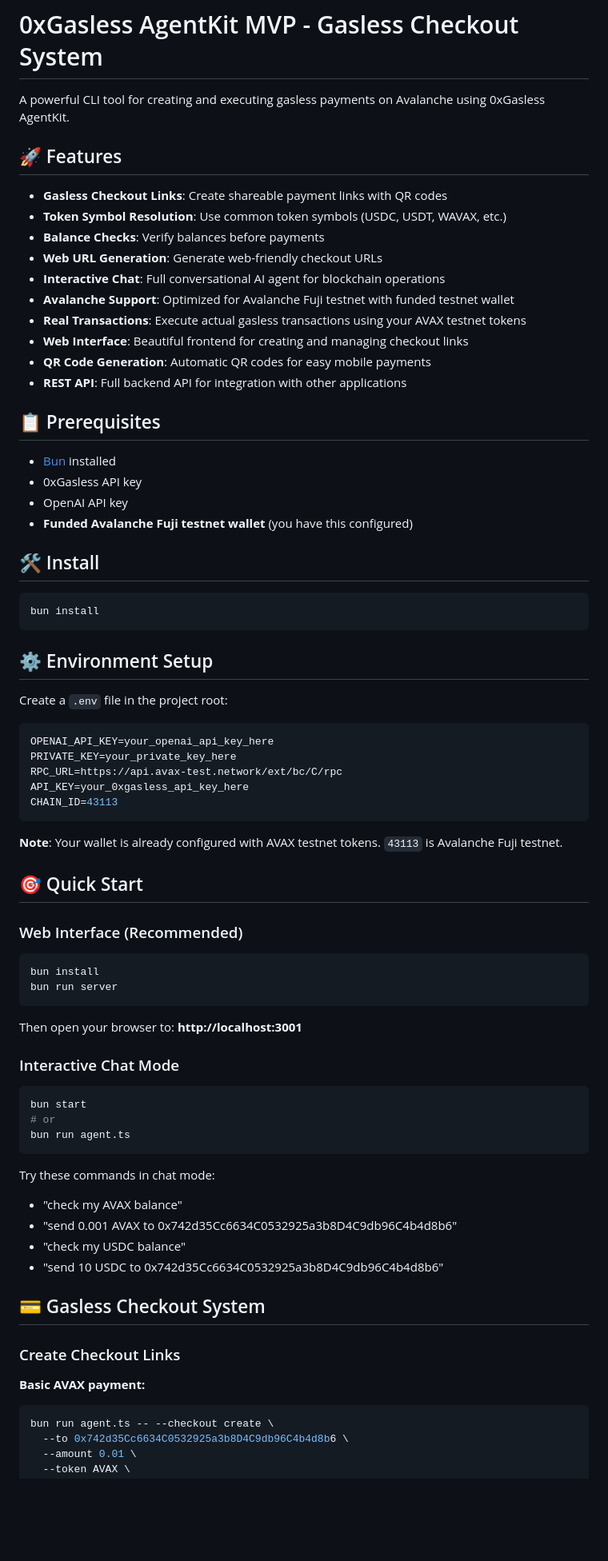
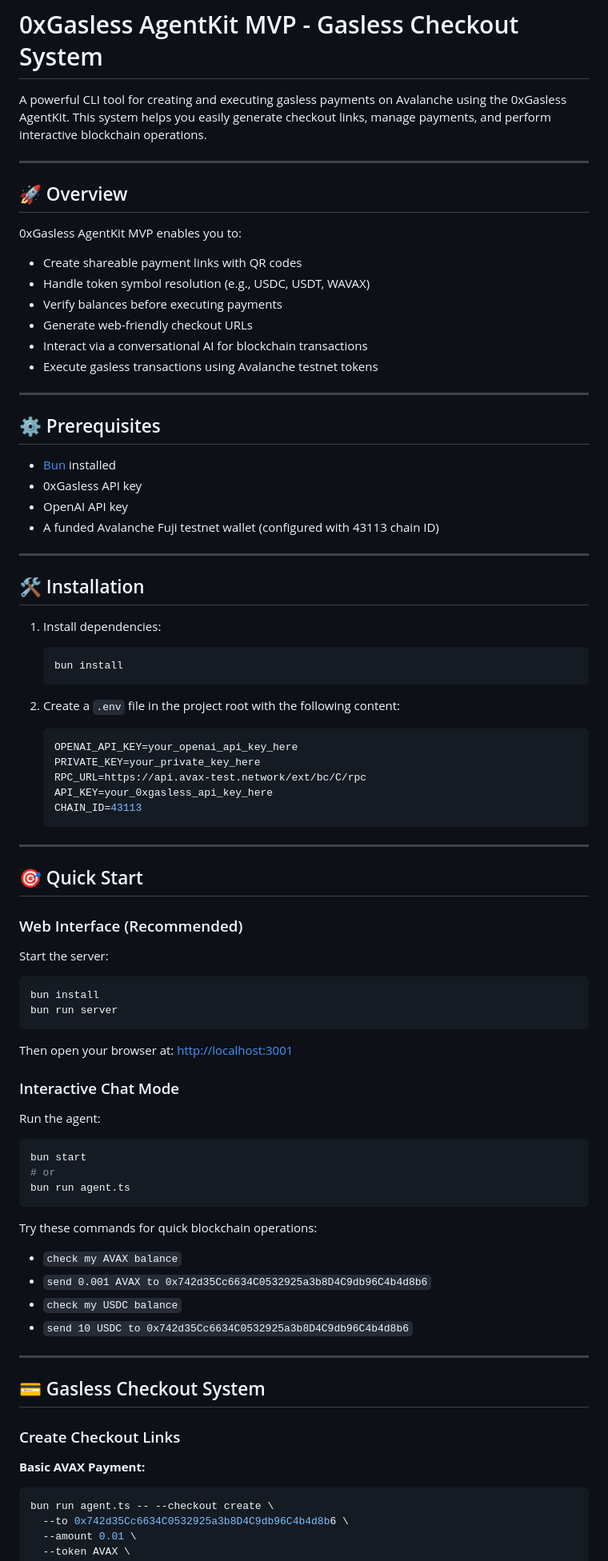
Before and after one commit to SRobver/Gasless-checkout-links, a Markdown page: README.md, the part around one of its changes. Shown at 80% size. Rendered like a GitHub page; blank space fills up the shorter version.

````diff
--- a/README.md
+++ b/README.md
@@ -1,75 +1,87 @@
 # 0xGasless AgentKit MVP - Gasless Checkout System
 
-A powerful CLI tool for creating and executing gasless payments on Avalanche using 0xGasless AgentKit.
+A powerful CLI tool for creating and executing gasless payments on Avalanche using the 0xGasless AgentKit. This system helps you easily generate checkout links, manage payments, and perform interactive blockchain operations.
 
-## 🚀 Features
+---
 
-- **Gasless Checkout Links**: Create shareable payment links with QR codes
-- **Token Symbol Resolution**: Use common token symbols (USDC, USDT, WAVAX, etc.)
-- **Balance Checks**: Verify balances before payments
-- **Web URL Generation**: Generate web-friendly checkout URLs
-- **Interactive Chat**: Full conversational AI agent for blockchain operations
-- **Avalanche Support**: Optimized for Avalanche Fuji testnet with funded testnet wallet
-- **Real Transactions**: Execute actual gasless transactions using your AVAX testnet tokens
-- **Web Interface**: Beautiful frontend for creating and managing checkout links
-- **QR Code Generation**: Automatic QR codes for easy mobile payments
-- **REST API**: Full backend API for integration with other applications
+## 🚀 Overview
 
-## 📋 Prerequisites
+0xGasless AgentKit MVP enables you to:
+- Create shareable payment links with QR codes
+- Handle token symbol resolution (e.g., USDC, USDT, WAVAX)
+- Verify balances before executing payments
+- Generate web-friendly checkout URLs
+- Interact via a conversational AI for blockchain transactions
+- Execute gasless transactions using Avalanche testnet tokens
+
+---
+
+## ⚙️ Prerequisites
 
 - [Bun](https://bun.sh/) installed
 - 0xGasless API key
 - OpenAI API key
-- **Funded Avalanche Fuji testnet wallet** (you have this configured)
+- A funded Avalanche Fuji testnet wallet (configured with 43113 chain ID)
 
-## 🛠️ Install
+---
 
-```bash
-bun install
-```
+## 🛠️ Installation
 
-## ⚙️ Environment Setup
+1. Install dependencies:
 
-Create a `.env` file in the project root:
+   ```bash
+   bun install
+   ```
 
-```bash
-OPENAI_API_KEY=your_openai_api_key_here
-PRIVATE_KEY=your_private_key_here
-RPC_URL=https://api.avax-test.network/ext/bc/C/rpc
-API_KEY=your_0xgasless_api_key_here
-CHAIN_ID=43113
-```
+2. Create a `.env` file in the project root with the following content:
 
-**Note**: Your wallet is already configured with AVAX testnet tokens. `43113` is Avalanche Fuji testnet.
+   ```env
+   OPENAI_API_KEY=your_openai_api_key_here
+   PRIVATE_KEY=your_private_key_here
+   RPC_URL=https://api.avax-test.network/ext/bc/C/rpc
+   API_KEY=your_0xgasless_api_key_here
+   CHAIN_ID=43113
+   ```
+
+---
 
 ## 🎯 Quick Start
 
 ### Web Interface (Recommended)
+
+Start the server:
+
 ```bash
 bun install
 bun run server
 ```
 
-Then open your browser to: **http://localhost:3001**
+Then open your browser at: [http://localhost:3001](http://localhost:3001)
 
 ### Interactive Chat Mode
+
+Run the agent:
+
 ```bash
 bun start
 # or
 bun run agent.ts
 ```
 
-Try these commands in chat mode:
-- "check my AVAX balance"
-- "send 0.001 AVAX to 0x742d35Cc6634C0532925a3b8D4C9db96C4b4d8b6"
-- "check my USDC balance"
-- "send 10 USDC to 0x742d35Cc6634C0532925a3b8D4C9db96C4b4d8b6"
+Try these commands for quick blockchain operations:
+- `check my AVAX balance`
+- `send 0.001 AVAX to 0x742d35Cc6634C0532925a3b8D4C9db96C4b4d8b6`
+- `check my USDC balance`
+- `send 10 USDC to 0x742d35Cc6634C0532925a3b8D4C9db96C4b4d8b6`
+
+---
 
 ## 💳 Gasless Checkout System
 
 ### Create Checkout Links
 
-**Basic AVAX payment:**
+**Basic AVAX Payment:**
+
 ```bash
 bun run agent.ts -- --checkout create \
   --to 0x742d35Cc6634C0532925a3b8D4C9db96C4b4d8b6 \
````
Also changed, not shown: other parts of README.md (+87 -88 lines).
